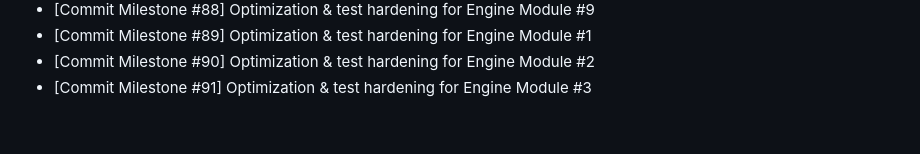
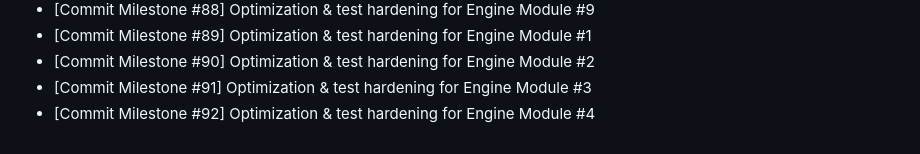
Before and after one commit to Parul-chowdhary/Mind-Forge, a Markdown page: CHANGELOG.md, the part around the change. GitHub-like rendering.

Commit message:
perf(engine): optimize puzzle solver heuristics & memory footprint (iteration #57)

```diff
--- a/CHANGELOG.md
+++ b/CHANGELOG.md
@@ -54,3 +54,4 @@
 - [Commit Milestone #89] Optimization & test hardening for Engine Module #1
 - [Commit Milestone #90] Optimization & test hardening for Engine Module #2
 - [Commit Milestone #91] Optimization & test hardening for Engine Module #3
+- [Commit Milestone #92] Optimization & test hardening for Engine Module #4
```
